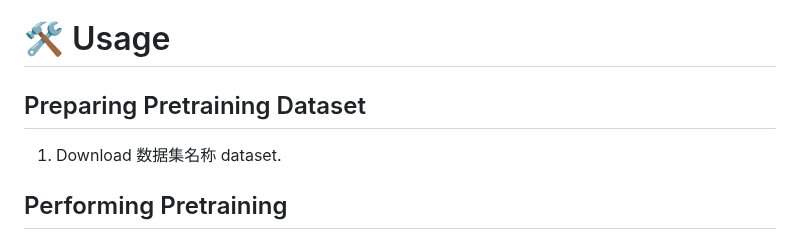
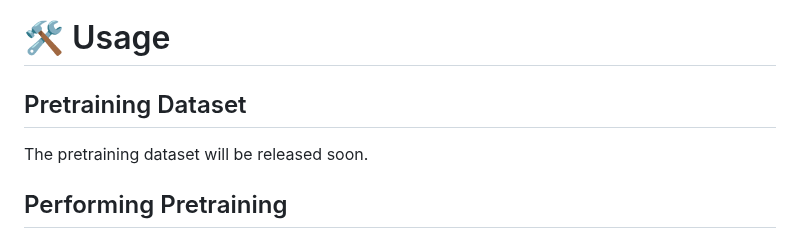
Before and after one commit to WHU-Sigma/HyperSIGMA, a Markdown page: README.md, the part around one of its changes. GitHub-like rendering.

```diff
--- a/README.md
+++ b/README.md
@@ -57,9 +57,9 @@ To solve these problems, we propose HyperSIGMA, a hyperspectral intelligence com
 
 # 🛠️ Usage
 
-## Preparing Pretraining Dataset
+## Pretraining Dataset
 
-1. Download 数据集名称 dataset.
+The pretraining dataset will be released soon.
 
 
 ## Performing Pretraining
```
Also changed, not shown: other parts of README.md (+0 -1 lines).
